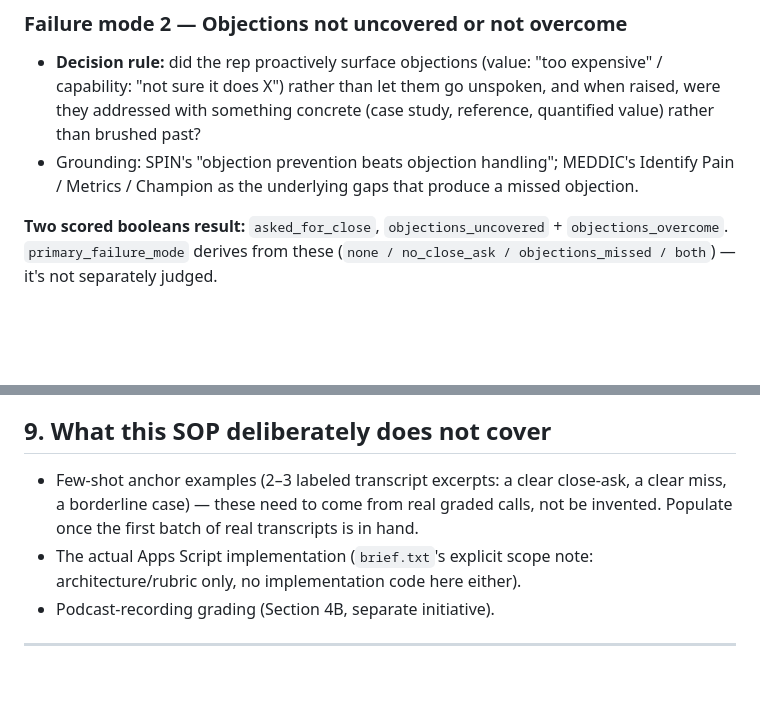
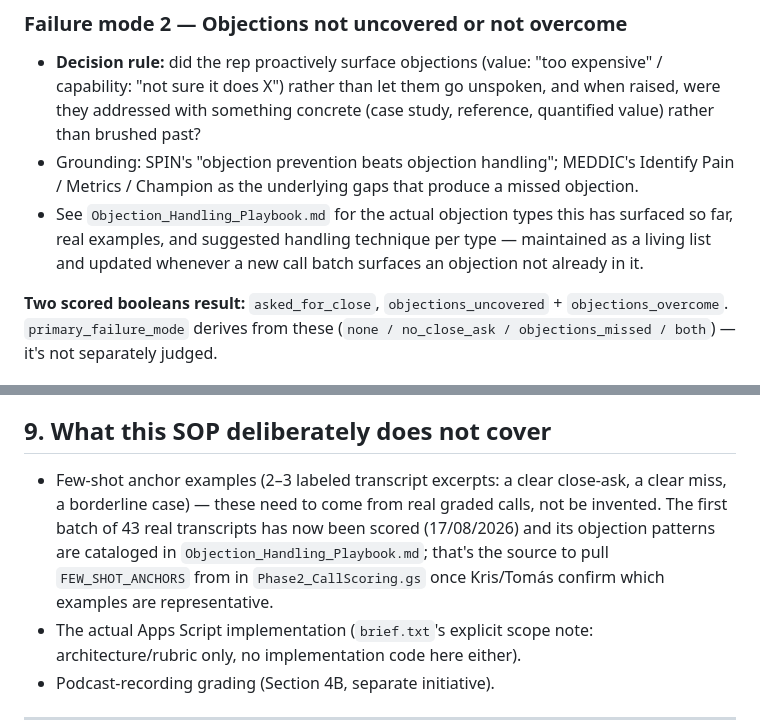
Before and after one commit to ICONS-of-Real-Estate/sales_review_project, a Markdown page: Phase2_CallGradingSOP.md, 2 parts joined by grey strips. GitHub-like rendering; blank space fills up the shorter version.

```diff
--- a/Phase2_CallGradingSOP.md
+++ b/Phase2_CallGradingSOP.md
@@ -32,6 +32,7 @@ Kris's own framing of what goes wrong on a call reduces to two failure modes. Ev
 ### Failure mode 2 — Objections not uncovered or not overcome
 - **Decision rule:** did the rep proactively surface objections (value: "too expensive" / capability: "not sure it does X") rather than let them go unspoken, and when raised, were they addressed with something concrete (case study, reference, quantified value) rather than brushed past?
 - Grounding: SPIN's "objection prevention beats objection handling"; MEDDIC's Identify Pain / Metrics / Champion as the underlying gaps that produce a missed objection.
+- See `Objection_Handling_Playbook.md` for the actual objection types this has surfaced so far, real examples, and suggested handling technique per type — maintained as a living list and updated whenever a new call batch surfaces an objection not already in it.
 
 **Two scored booleans result:** `asked_for_close`, `objections_uncovered` + `objections_overcome`. `primary_failure_mode` derives from these (`none / no_close_ask / objections_missed / both`) — it's not separately judged.
 
@@ -102,7 +103,7 @@ Kris reviews 3 calls/day, clustered by rep (concentrated feedback beats scattere
 
 ## 9. What this SOP deliberately does not cover
 
-- Few-shot anchor examples (2–3 labeled transcript excerpts: a clear close-ask, a clear miss, a borderline case) — these need to come from real graded calls, not be invented. Populate once the first batch of real transcripts is in hand.
+- Few-shot anchor examples (2–3 labeled transcript excerpts: a clear close-ask, a clear miss, a borderline case) — these need to come from real graded calls, not be invented. The first batch of 43 real transcripts has now been scored (17/08/2026) and its objection patterns are cataloged in `Objection_Handling_Playbook.md`; that's the source to pull `FEW_SHOT_ANCHORS` from in `Phase2_CallScoring.gs` once Kris/Tomás confirm which examples are representative.
 - The actual Apps Script implementation (`brief.txt`'s explicit scope note: architecture/rubric only, no implementation code here either).
 - Podcast-recording grading (Section 4B, separate initiative).
 
```
Also changed, not shown: Objection_Handling_Playbook.md (added, +162 -0 lines).
